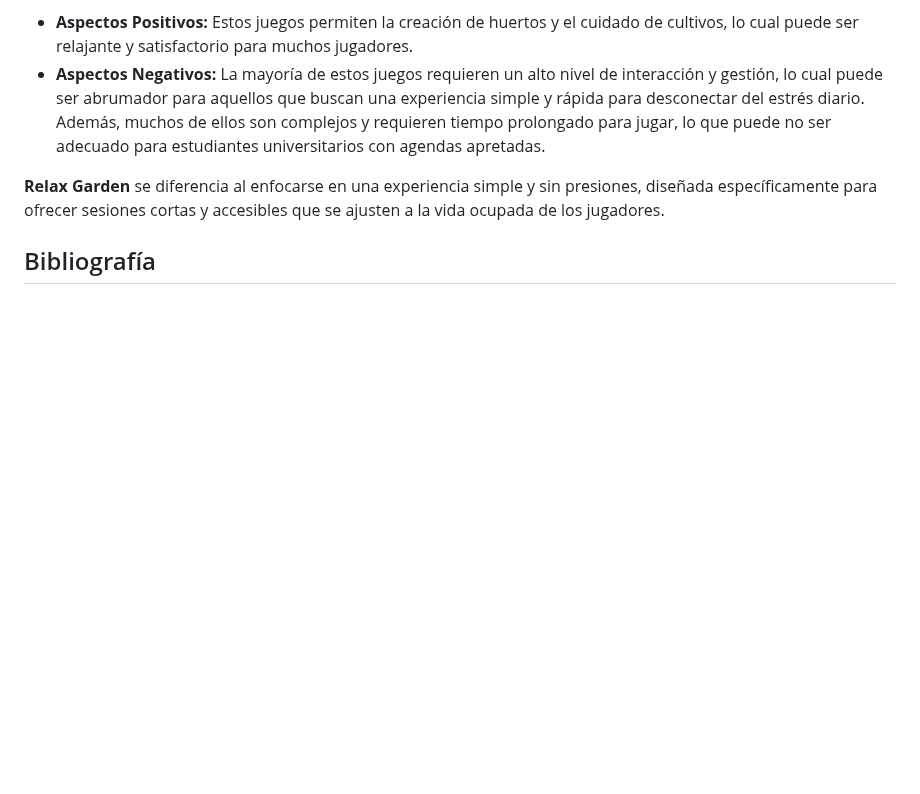
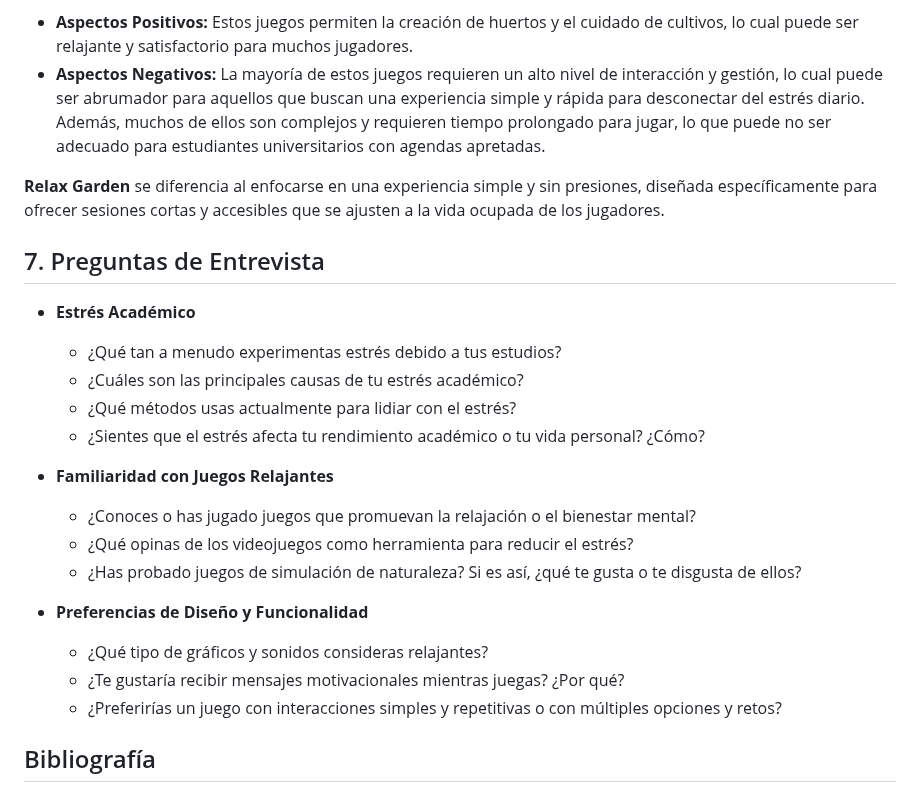
Before and after one commit to smenaquispe/InteraccionHumanoComputador, a Markdown page: README.md, the part around the change. Rendered like a GitHub page; blank space fills up the shorter version.

```diff
--- a/README.md
+++ b/README.md
@@ -56,6 +56,24 @@ Existen algunos juegos de simulación de huertos y granjas en el mercado que han
 
 **Relax Garden** se diferencia al enfocarse en una experiencia simple y sin presiones, diseñada específicamente para ofrecer sesiones cortas y accesibles que se ajusten a la vida ocupada de los jugadores.
 
+## 7. Preguntas de Entrevista
+
+- **Estrés Académico**
+  - ¿Qué tan a menudo experimentas estrés debido a tus estudios?
+  - ¿Cuáles son las principales causas de tu estrés académico?
+  - ¿Qué métodos usas actualmente para lidiar con el estrés?
+  - ¿Sientes que el estrés afecta tu rendimiento académico o tu vida personal? ¿Cómo?
+
+- **Familiaridad con Juegos Relajantes**
+  - ¿Conoces o has jugado juegos que promuevan la relajación o el bienestar mental?
+  - ¿Qué opinas de los videojuegos como herramienta para reducir el estrés?
+  - ¿Has probado juegos de simulación de naturaleza? Si es así, ¿qué te gusta o te disgusta de ellos?
+
+- **Preferencias de Diseño y Funcionalidad**
+  - ¿Qué tipo de gráficos y sonidos consideras relajantes?
+  - ¿Te gustaría recibir mensajes motivacionales mientras juegas? ¿Por qué?
+  - ¿Preferirías un juego con interacciones simples y repetitivas o con múltiples opciones y retos?
+
 
 ## Bibliografía
 
```
